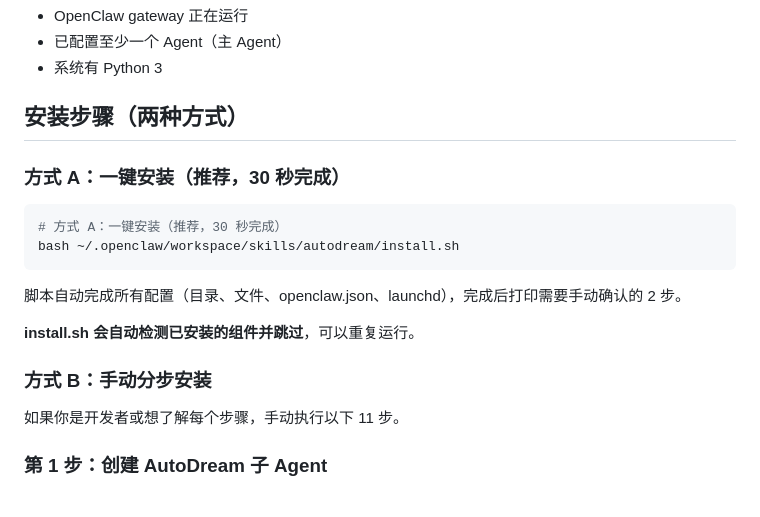
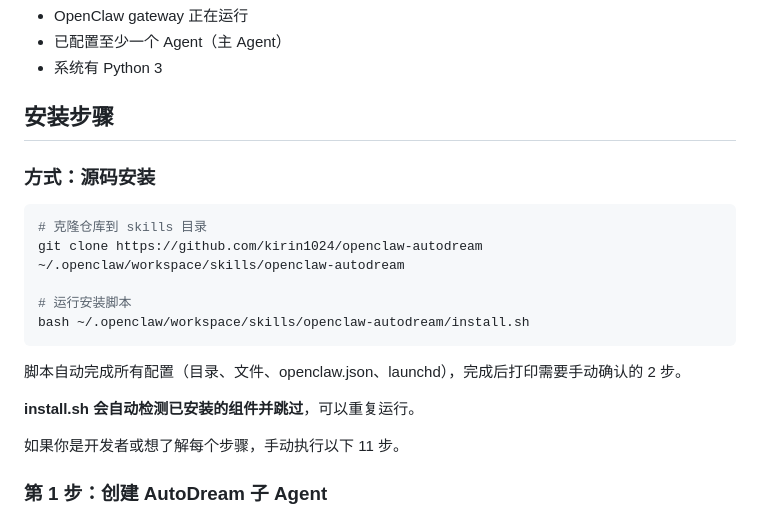
Before and after one commit to kirin1024/openclaw-autodream, a Markdown page: SKILL.md, the part around the change. GitHub-like rendering.

````diff
--- a/SKILL.md
+++ b/SKILL.md
@@ -39,20 +39,21 @@ description: "启用 AutoDream —— OpenClaw 自动记忆维护。定期读取
 - 已配置至少一个 Agent（主 Agent）
 - 系统有 Python 3
 
-## 安装步骤（两种方式）
+## 安装步骤
 
-### 方式 A：一键安装（推荐，30 秒完成）
+### 方式：源码安装
 
 ```bash
-# 方式 A：一键安装（推荐，30 秒完成）
-bash ~/.openclaw/workspace/skills/autodream/install.sh
+# 克隆仓库到 skills 目录
+git clone https://github.com/kirin1024/openclaw-autodream ~/.openclaw/workspace/skills/openclaw-autodream
+
+# 运行安装脚本
+bash ~/.openclaw/workspace/skills/openclaw-autodream/install.sh
 ```
 
 脚本自动完成所有配置（目录、文件、openclaw.json、launchd），完成后打印需要手动确认的 2 步。
 
 **install.sh 会自动检测已安装的组件并跳过**，可以重复运行。
-
-### 方式 B：手动分步安装
 
 如果你是开发者或想了解每个步骤，手动执行以下 11 步。
 
````
Also changed, not shown: README.md (+3 -16 lines).
